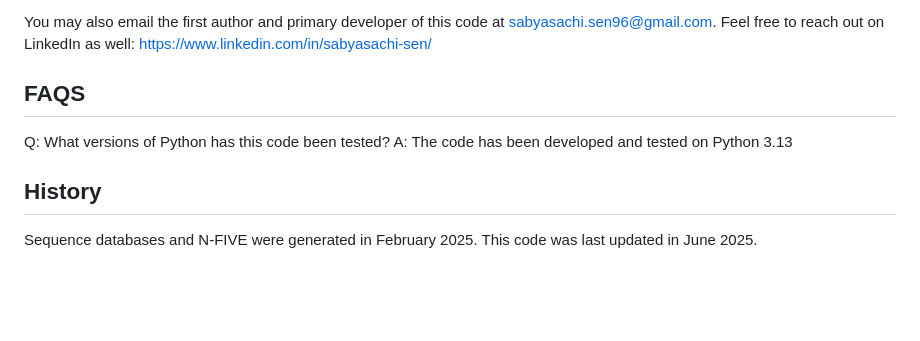
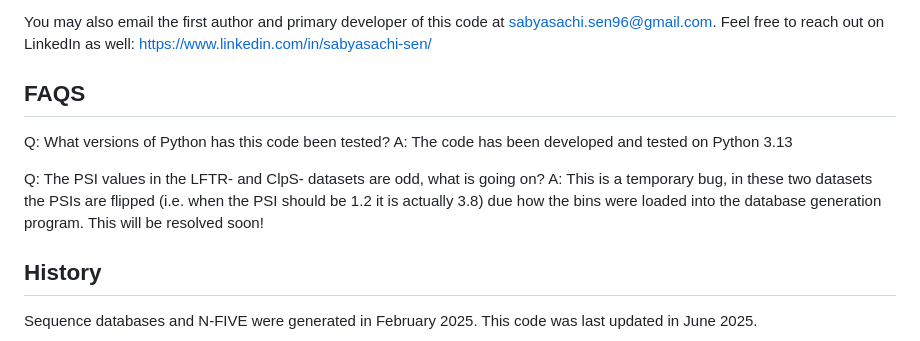
Before and after one commit to KunjapurLab/N-terminal-cluster-stability, a Markdown page: README.md, the part around the change. GitHub-like rendering; blank space fills up the shorter version.

```diff
--- a/README.md
+++ b/README.md
@@ -66,6 +66,9 @@ You may also email the first author and primary developer of this code at sabyas
 Q: What versions of Python has this code been tested?
 A: The code has been developed and tested on Python 3.13
 
+Q: The PSI values in the LFTR- and ClpS- datasets are odd, what is going on?
+A: This is a temporary bug, in these two datasets the PSIs are flipped (i.e. when the PSI should be 1.2 it is actually 3.8) due how the bins were loaded into the database generation program. This will be resolved soon!
+
 ## History
 Sequence databases and N-FIVE were generated in February 2025.
 This code was last updated in June 2025.
```
